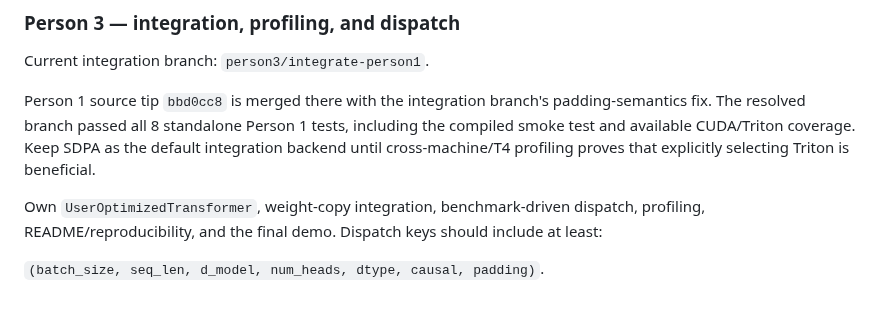
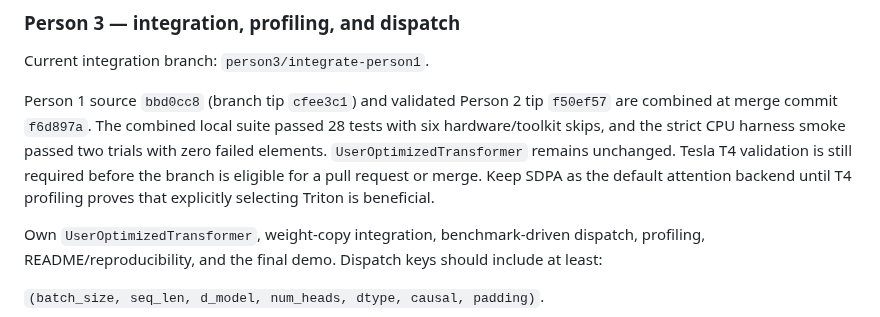
Before and after one commit to ecrystell/women-in-tiktok-tech-jam, a Markdown page: AGENTS.md, the part around the change. GitHub-like rendering.

Commit message:
Record combined Person 1 and Person 2 validation

```diff
--- a/AGENTS.md
+++ b/AGENTS.md
@@ -164,11 +164,14 @@ and full-block evidence is reported with that variance caveat.
 
 Current integration branch: `person3/integrate-person1`.
 
-Person 1 source tip `bbd0cc8` is merged there with the integration branch's
-padding-semantics fix. The resolved branch passed all 8 standalone Person 1
-tests, including the compiled smoke test and available CUDA/Triton coverage.
-Keep SDPA as the default integration backend until cross-machine/T4 profiling
-proves that explicitly selecting Triton is beneficial.
+Person 1 source `bbd0cc8` (branch tip `cfee3c1`) and validated Person 2 tip
+`f50ef57` are combined at merge commit `f6d897a`. The combined local suite
+passed 28 tests with six hardware/toolkit skips, and the strict CPU harness
+smoke passed two trials with zero failed elements. `UserOptimizedTransformer`
+remains unchanged. Tesla T4 validation is still required before the branch is
+eligible for a pull request or merge. Keep SDPA as the default attention
+backend until T4 profiling proves that explicitly selecting Triton is
+beneficial.
 
 Own `UserOptimizedTransformer`, weight-copy integration, benchmark-driven
 dispatch, profiling, README/reproducibility, and the final demo. Dispatch keys
```
